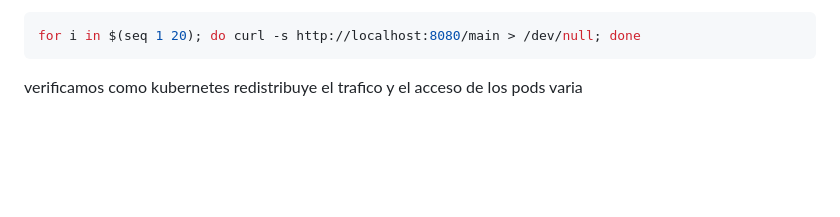
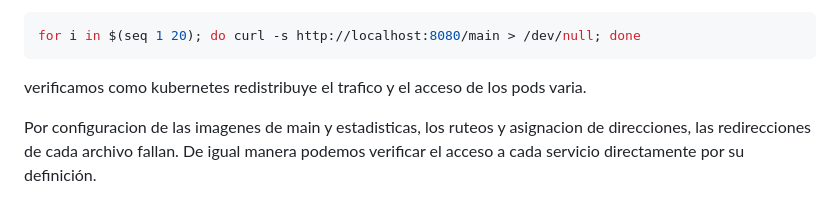
Before and after one commit to RamiroAlvarez2210/TP-Docker-Kubernetes, a Markdown page: README.md, the part around the change. Drawn GitHub-style; blank space fills up the shorter version.

Commit message:
Cambios README

````diff
--- a/README.md
+++ b/README.md
@@ -350,4 +350,6 @@ y luego ingresando a las paginas o usando un comando, como por ejemplo
 ```bash
 for i in $(seq 1 20); do curl -s http://localhost:8080/main > /dev/null; done
 ```
-verificamos como kubernetes redistribuye el trafico y el acceso de los pods varia
+verificamos como kubernetes redistribuye el trafico y el acceso de los pods varia.
+
+Por configuracion de las imagenes de main y estadisticas, los ruteos y asignacion de direcciones, las redirecciones de cada archivo fallan. De igual manera podemos verificar el acceso a cada servicio directamente por su definición.
````
